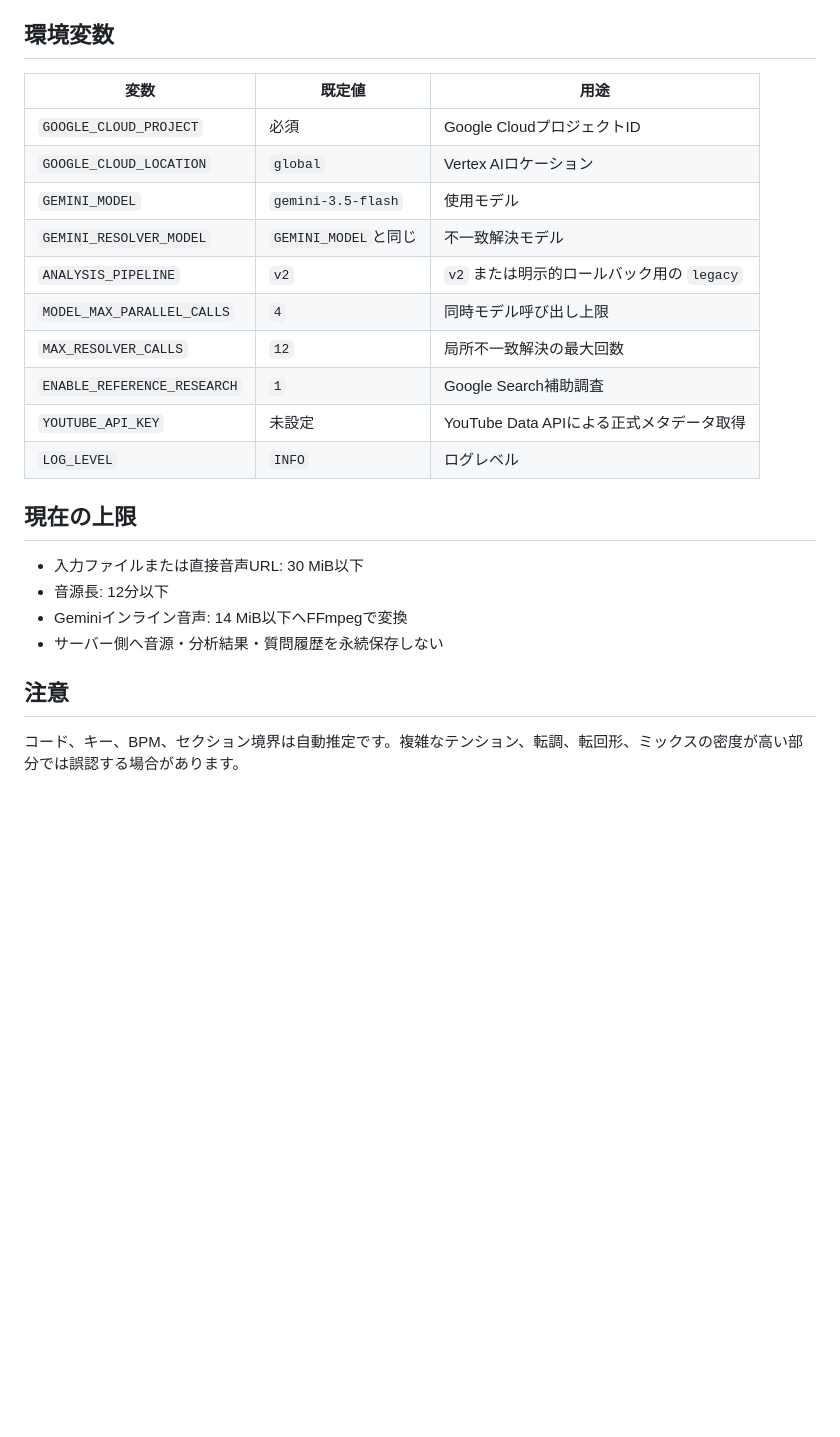
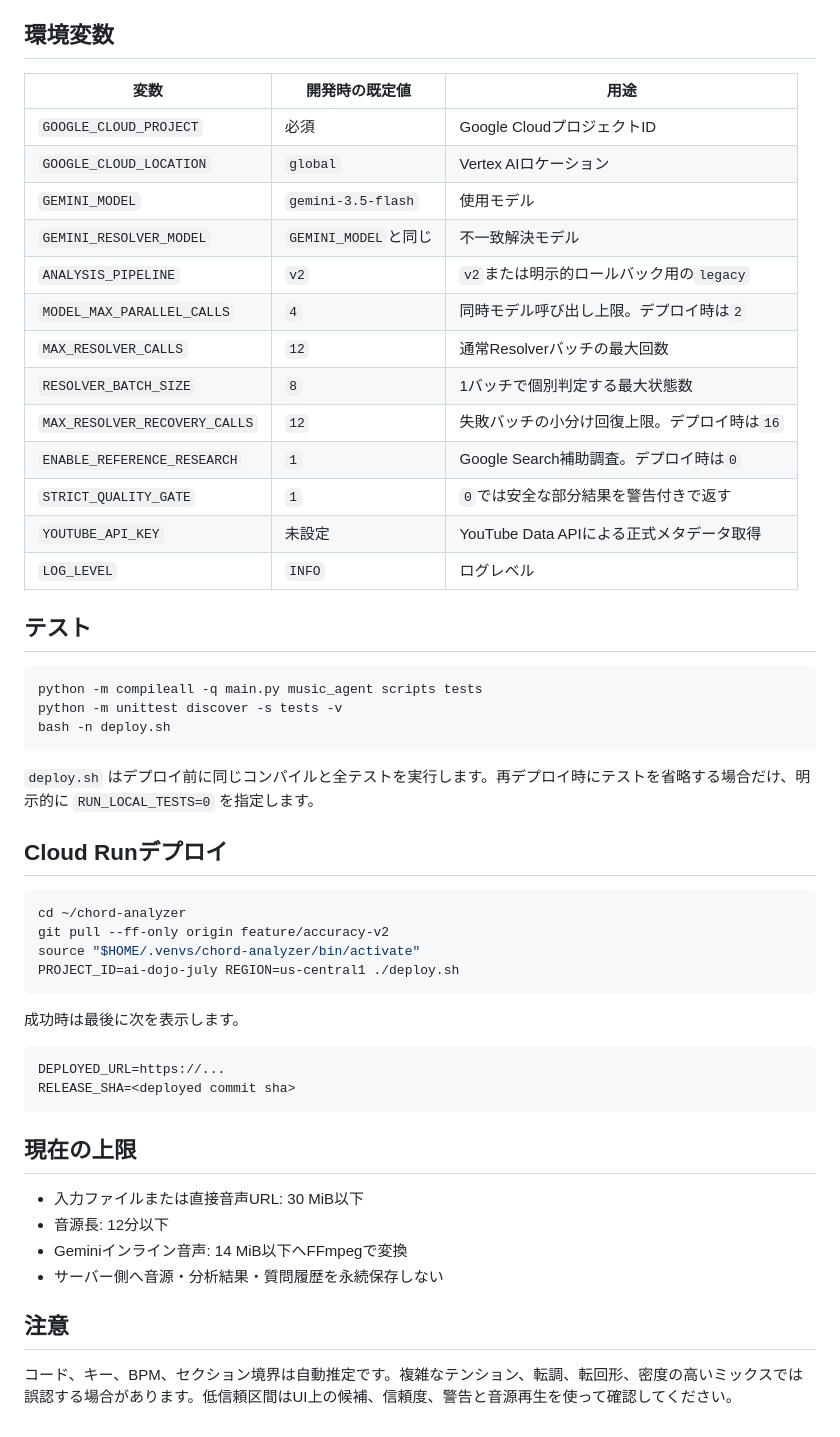
Before and after one commit to YunagiNeru/chord-analyzer, a Markdown page: README.md, the part around one of its changes. Drawn GitHub-style; blank space fills up the shorter version.

````diff
--- a/README.md
+++ b/README.md
@@ -68,18 +69,47 @@ MusicCoordinatorAgent
 
 ## 環境変数
 
-| 変数 | 既定値 | 用途 |
+| 変数 | 開発時の既定値 | 用途 |
 |---|---|---|
 | `GOOGLE_CLOUD_PROJECT` | 必須 | Google CloudプロジェクトID |
 | `GOOGLE_CLOUD_LOCATION` | `global` | Vertex AIロケーション |
 | `GEMINI_MODEL` | `gemini-3.5-flash` | 使用モデル |
 | `GEMINI_RESOLVER_MODEL` | `GEMINI_MODEL`と同じ | 不一致解決モデル |
-| `ANALYSIS_PIPELINE` | `v2` | `v2` または明示的ロールバック用の `legacy` |
-| `MODEL_MAX_PARALLEL_CALLS` | `4` | 同時モデル呼び出し上限 |
-| `MAX_RESOLVER_CALLS` | `12` | 局所不一致解決の最大回数 |
-| `ENABLE_REFERENCE_RESEARCH` | `1` | Google Search補助調査 |
+| `ANALYSIS_PIPELINE` | `v2` | `v2`または明示的ロールバック用の`legacy` |
+| `MODEL_MAX_PARALLEL_CALLS` | `4` | 同時モデル呼び出し上限。デプロイ時は`2` |
+| `MAX_RESOLVER_CALLS` | `12` | 通常Resolverバッチの最大回数 |
+| `RESOLVER_BATCH_SIZE` | `8` | 1バッチで個別判定する最大状態数 |
+| `MAX_RESOLVER_RECOVERY_CALLS` | `12` | 失敗バッチの小分け回復上限。デプロイ時は`16` |
+| `ENABLE_REFERENCE_RESEARCH` | `1` | Google Search補助調査。デプロイ時は`0` |
+| `STRICT_QUALITY_GATE` | `1` | `0`では安全な部分結果を警告付きで返す |
 | `YOUTUBE_API_KEY` | 未設定 | YouTube Data APIによる正式メタデータ取得 |
 | `LOG_LEVEL` | `INFO` | ログレベル |
+
+## テスト
+
+```bash
+python -m compileall -q main.py music_agent scripts tests
+python -m unittest discover -s tests -v
+bash -n deploy.sh
+```
+
+`deploy.sh` はデプロイ前に同じコンパイルと全テストを実行します。再デプロイ時にテストを省略する場合だけ、明示的に `RUN_LOCAL_TESTS=0` を指定します。
+
+## Cloud Runデプロイ
+
+```bash
+cd ~/chord-analyzer
+git pull --ff-only origin feature/accuracy-v2
+source "$HOME/.venvs/chord-analyzer/bin/activate"
+PROJECT_ID=ai-dojo-july REGION=us-central1 ./deploy.sh
+```
+
+成功時は最後に次を表示します。
+
+```text
+DEPLOYED_URL=https://...
+RELEASE_SHA=<deployed commit sha>
+```
 
 ## 現在の上限
 
@@ -90,4 +120,4 @@ MusicCoordinatorAgent
 
 ## 注意
 
-コード、キー、BPM、セクション境界は自動推定です。複雑なテンション、転調、転回形、ミックスの密度が高い部分では誤認する場合があります。
+コード、キー、BPM、セクション境界は自動推定です。複雑なテンション、転調、転回形、密度の高いミックスでは誤認する場合があります。低信頼区間はUI上の候補、信頼度、警告と音源再生を使って確認してください。
````
Also changed, not shown: other parts of README.md (+26 -25 lines).
